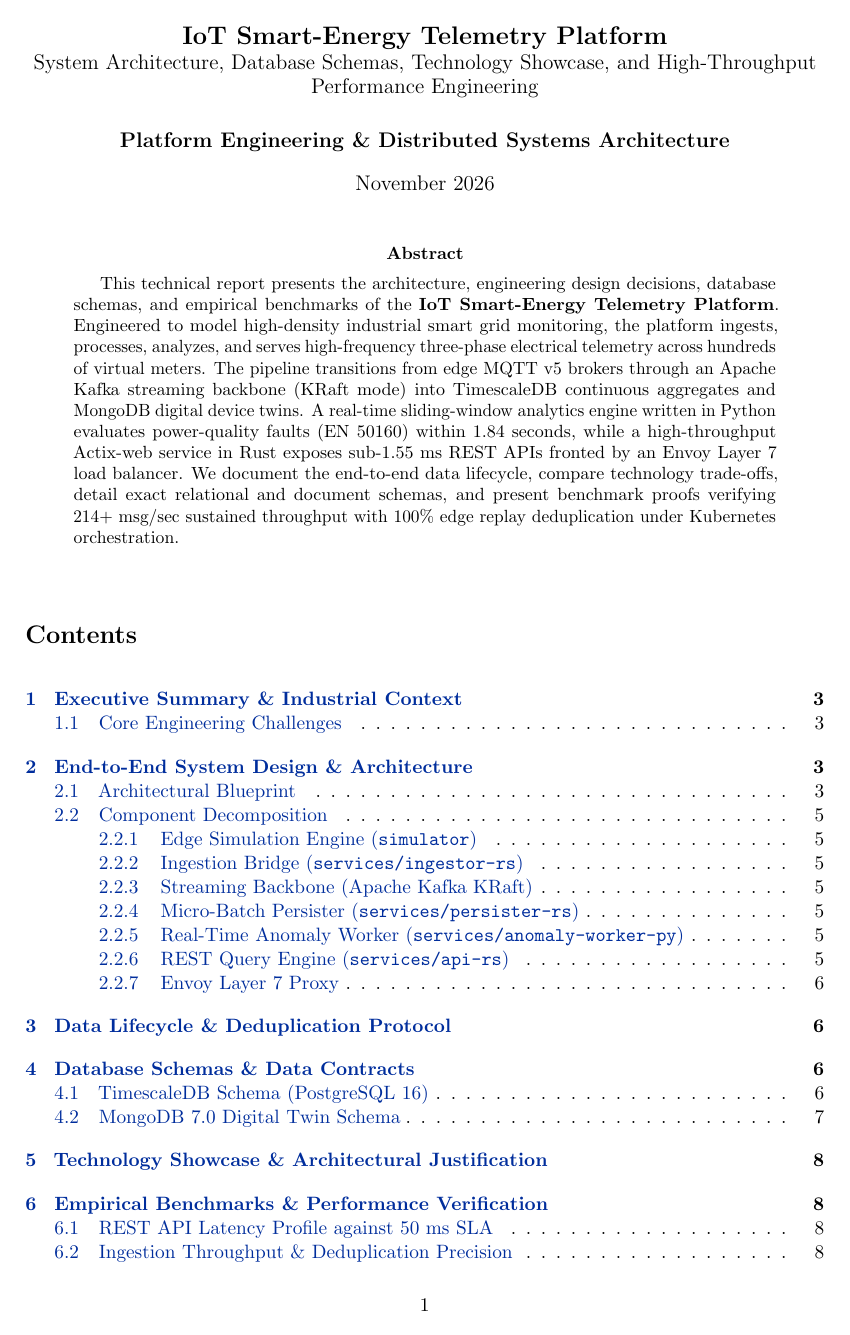
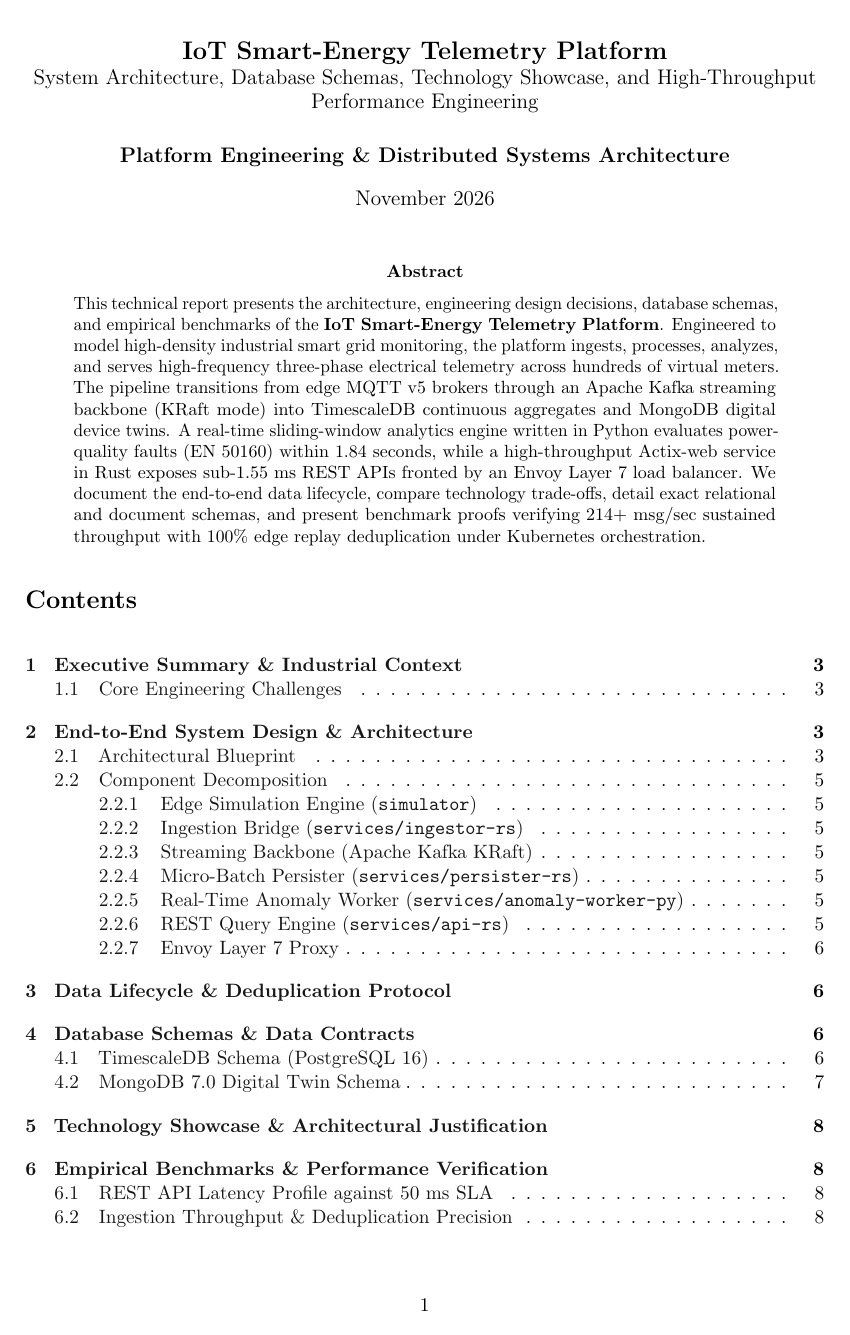
Before and after one commit to Mauragkas/iot-energy-platform, a LaTeX paper (report/main.tex): page 1 of 10. The pictures show the PDF file report/main.pdf that the author committed with the source.

Commit message:
fix latex report header overlap and table overflows

```diff
--- a/report/main.tex
+++ b/report/main.tex
@@ -71,13 +75,17 @@
 \begin{document}
 
 \maketitle
+\thispagestyle{plain}
 
 \begin{abstract}
-This technical report presents the architecture, engineering design decisions, database schemas, and empirical benchmarks of the \textbf{IoT Smart-Energy Telemetry Platform}. Engineered to model high-density industrial smart grid monitoring, the platform ingests, processes, analyzes, and serves high-frequency three-phase electrical telemetry across hundreds of virtual meters. The pipeline transitions from edge MQTT v5 brokers through an Apache Kafka streaming backbone (KRaft mode) into TimescaleDB continuous aggregates and MongoDB digital device twins. A real-time sliding-window analytics engine written in Python evaluates power-quality faults (EN 50160) within 1.84 seconds, while a high-throughput Actix-web service in Rust exposes sub-1.55 ms REST APIs fronted by an Envoy Layer 7 load balancer. We document the end-to-end data lifecycle, compare technology trade-offs, detail exact relational and document schemas, and present benchmark proofs verifying 214+ msg/sec sustained throughput with 100\% edge replay deduplication under Kubernetes orchestration.
+\noindent This technical report presents the architecture, engineering design decisions, database schemas, and empirical benchmarks of the \textbf{IoT Smart-Energy Telemetry Platform}. Engineered to model high-density industrial smart grid monitoring, the platform ingests, processes, analyzes, and serves high-frequency three-phase electrical telemetry across hundreds of virtual meters. The pipeline transitions from edge MQTT v5 brokers through an Apache Kafka streaming backbone (KRaft mode) into TimescaleDB continuous aggregates and MongoDB digital device twins. A real-time sliding-window analytics engine written in Python evaluates power-quality faults (EN 50160) within 1.84 seconds, while a high-throughput Actix-web service in Rust exposes sub-1.55 ms REST APIs fronted by an Envoy Layer 7 load balancer. We document the end-to-end data lifecycle, compare technology trade-offs, detail exact relational and document schemas, and present benchmark proofs verifying 214+ msg/sec sustained throughput with 100\% edge replay deduplication under Kubernetes orchestration.
 \end{abstract}
 
-\vspace{0.5cm}
+\vspace{-0.2cm}
+{
+\hypersetup{linkcolor=carbonink}
 \tableofcontents
+}
 \newpage
 
 % ==============================================================================
@@ -115,6 +123,7 @@
 
 \begin{figure}[htbp]
 \centering
+\resizebox{0.90\linewidth}{!}{
 \begin{tikzpicture}[
     node distance=1.2cm and 1.5cm,
     box/.style={rectangle, draw=carbonhairline, fill=carbonsurface, thick, minimum width=2.4cm, minimum height=0.9cm, align=center, font=\small},
@@ -200,6 +210,7 @@
 
 \begin{figure}[htbp]
 \centering
+\resizebox{0.95\linewidth}{!}{
 \begin{tikzpicture}[
     font=\footnotesize,
     lifeline/.style={draw=carbonhairline, dashed, thick},
@@ -332,27 +344,28 @@
 \begin{table}[htbp]
 \centering
 \small
-\begin{tabularx}{\textwidth}{l p{3.2cm} X}
+\setlength{\tabcolsep}{5pt}
+\begin{tabularx}{\linewidth}{>{\bfseries\raggedright\arraybackslash}p{3.2cm} >{\raggedright\arraybackslash}p{3.8cm} X}
 \toprule
 \textbf{Component Layer} & \textbf{Technology Chosen} & \textbf{Engineering Rationale \& Justification} \\
 \midrule
-\textbf{Ingestor \& Persister} & Rust (Nightly 1.96, Tokio) & Eliminates Garbage Collection pauses. Provides predictable low-latency packet processing with safe lock-free memory abstractions. \\
+Ingestor \& Persister & Rust (Nightly 1.96, Tokio) & Eliminates Garbage Collection pauses. Provides predictable low-latency packet processing with safe lock-free memory abstractions. \\
 \addlinespace
-\textbf{Edge Broker} & Mosquitto (MQTT v5 QoS 1) & Built-in support for shared subscription consumer groups (\texttt{\$share}), achieving horizontal load distribution without broker-side state synchronization. \\
+Edge Broker & Mosquitto (MQTT v5 QoS 1) & Built-in support for shared subscription consumer groups (\texttt{\$share}), achieving horizontal load distribution without broker-side state synchronization. \\
 \addlinespace
-\textbf{Event Stream} & Apache Kafka (KRaft Mode) & High append-only write throughput. Partitioning by \texttt{meter\_id} guarantees sequential order while removing ZooKeeper operational complexity. \\
+Event Stream & Apache Kafka (KRaft Mode) & High append-only write throughput. Partitioning by \texttt{meter\_id} guarantees sequential order while removing ZooKeeper operational complexity. \\
 \addlinespace
-\textbf{Time-Series Storage} & TimescaleDB (PostgreSQL 16) & Relational ACID guarantees combined with automatic time-based partitioning, continuous background rollups, and 90.4\% columnar compression savings. \\
+Time-Series Storage & TimescaleDB (PostgreSQL 16) & Relational ACID guarantees combined with automatic time-based partitioning, continuous background rollups, and 90.4\% columnar compression savings. \\
 \addlinespace
-\textbf{Device Twin Storage} & MongoDB 7.0 & Schemaless document model allows dynamic hardware metadata, flexible operational thresholds, and geospatial queries without altering relational DDL. \\
+Device Twin Storage & MongoDB 7.0 & Schemaless document model allows dynamic hardware metadata, flexible operational thresholds, and geospatial queries without altering relational DDL. \\
 \addlinespace
-\textbf{Anomaly Detection} & Python 3.14 (\texttt{uv}) & Expressive sliding window data structures and rapid statistical evaluation against EN 50160 power quality standards. \\
+Anomaly Detection & Python 3.14 (\texttt{uv}) & Expressive sliding window data structures and rapid statistical evaluation against EN 50160 power quality standards. \\
 \addlinespace
-\textbf{REST Query Engine} & Actix-web 4 (Rust) & Top-tier performance in TechEmpower benchmarks; asynchronous pipelined execution sustaining sub-1.55\,ms p95 latencies. \\
+REST Query Engine & Actix-web 4 (Rust) & Top-tier performance in TechEmpower benchmarks; asynchronous pipelined execution sustaining sub-1.55\,ms p95 latencies. \\
 \addlinespace
-\textbf{L7 Ingress} & Envoy Proxy & Terminates persistent client connections and distributes individual HTTP/2 multiplexed streams across backend pods via \texttt{STRICT\_DNS}. \\
+L7 Ingress & Envoy Proxy & Terminates persistent client connections and distributes individual HTTP/2 multiplexed streams across backend pods via \texttt{STRICT\_DNS}. \\
 \addlinespace
-\textbf{Orchestration} & Kubernetes (v1.37) \& Helm & Standardized declarative rollouts, liveness/readiness probing, and automated Horizontal Pod Autoscaling (HPA v2). \\
+Orchestration & Kubernetes (v1.37) \& Helm & Standardized declarative rollouts, liveness/readiness probing, and automated Horizontal Pod Autoscaling (HPA v2). \\
 \bottomrule
 \end{tabularx}
 \caption{Technology Selection Matrix and Engineering Rationale.}
```
Also changed, not shown: report/main.pdf, report/main.tex (29 more changed lines).
